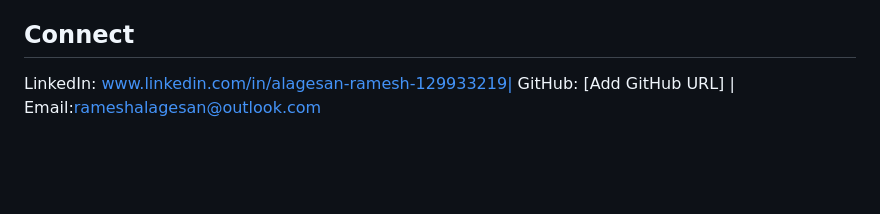
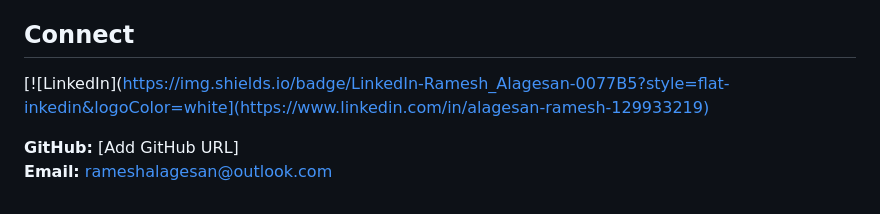
Before and after one commit to ralagesan/ralagesan, a Markdown page: README.md, the part around the change. Drawn GitHub-style; blank space fills up the shorter version.

```diff
--- a/README.md
+++ b/README.md
@@ -71,5 +71,7 @@ Each project README should include the business problem, dataset summary, method
 - Use the contact links below to connect about collaboration, consulting, or applied AI opportunities.
 
 ## Connect
+[![LinkedIn](https://img.shields.io/badge/LinkedIn-Ramesh_Alagesan-0077B5?style=flat-inkedin&logoColor=white](https://www.linkedin.com/in/alagesan-ramesh-129933219)
 
-LinkedIn: www.linkedin.com/in/alagesan-ramesh-129933219| GitHub: [Add GitHub URL] | Email:rameshalagesan@outlook.com
+**GitHub:** [Add GitHub URL]
+**Email:** rameshalagesan@outlook.com
```
